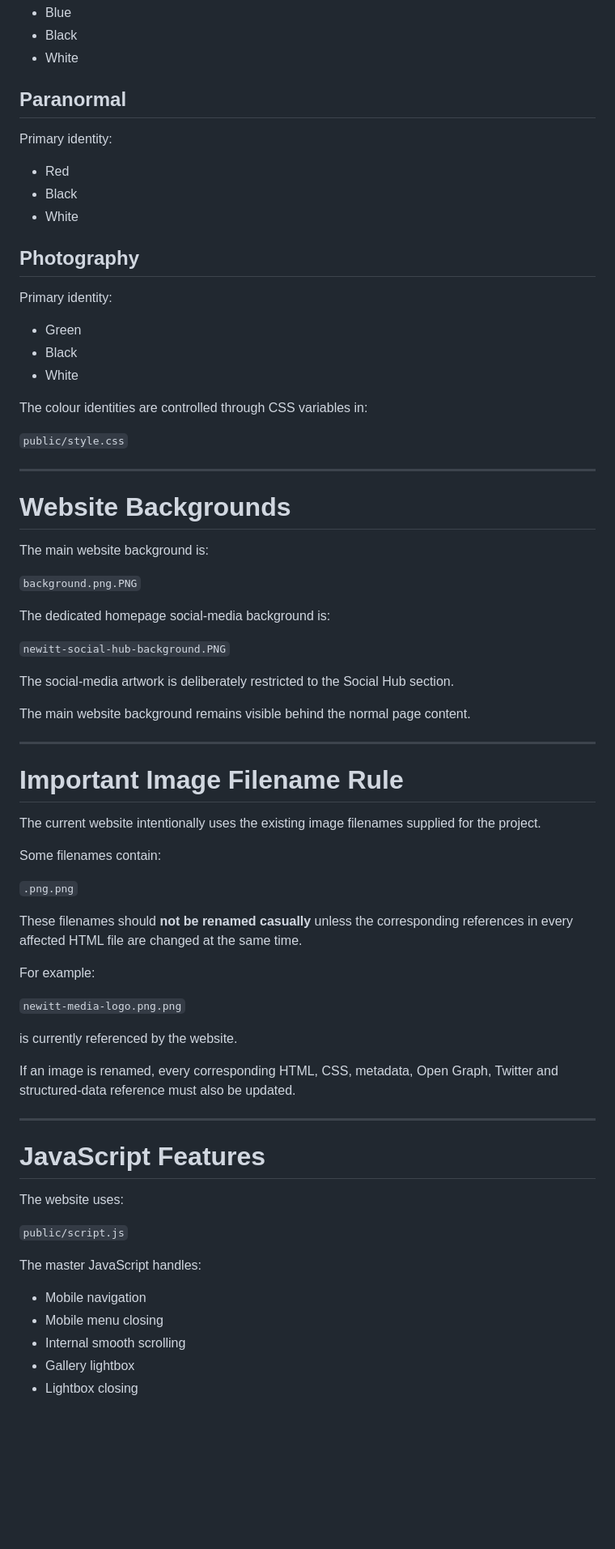
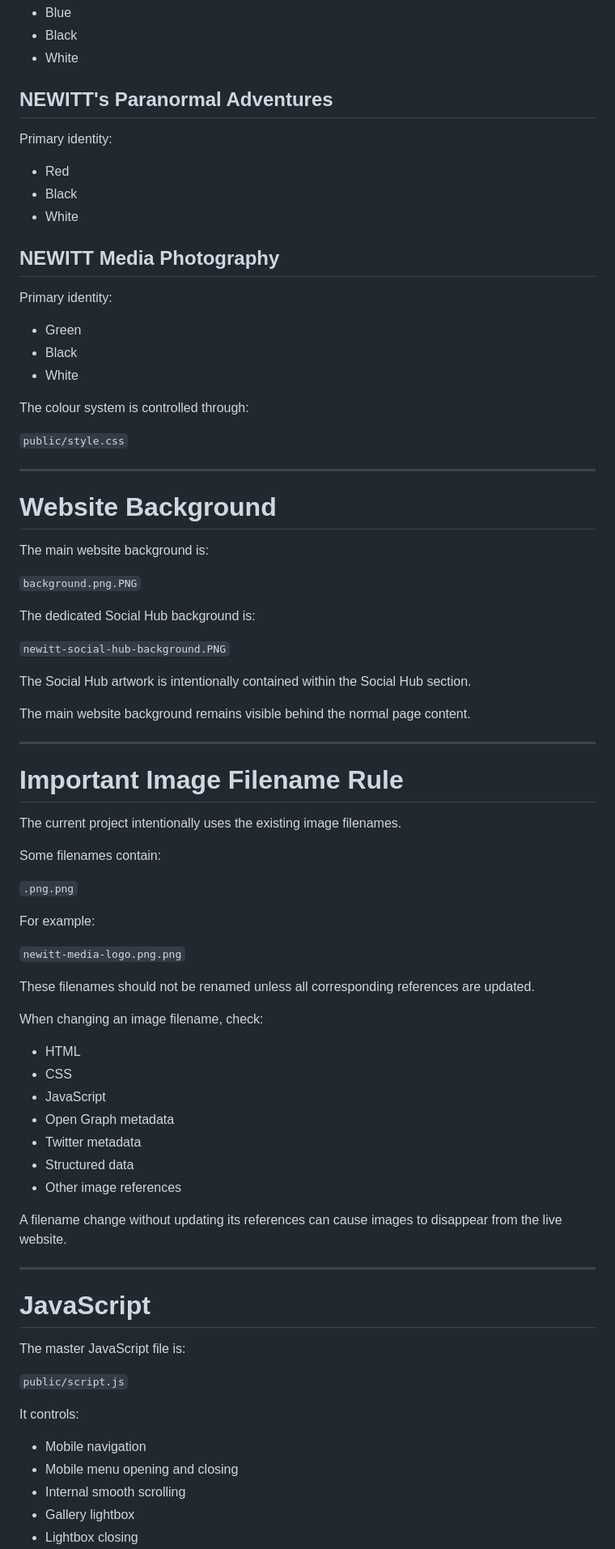
Before and after one commit to NW13TTT/newitt-website, a Markdown page: README.md, the part around one of its changes. Shown at 81% size. GitHub-like rendering; blank space fills up the shorter version.

```diff
--- a/README.md
+++ b/README.md
@@ -217,7 +229,7 @@ Primary identity:
 - Black
 - White
 
-## Paranormal
+## NEWITT's Paranormal Adventures
 
 Primary identity:
 
@@ -225,7 +237,7 @@ Primary identity:
 - Black
 - White
 
-## Photography
+## NEWITT Media Photography
 
 Primary identity:
 
@@ -233,23 +245,23 @@ Primary identity:
 - Black
 - White
 
-The colour identities are controlled through CSS variables in:
+The colour system is controlled through:
 
 `public/style.css`
 
 ---
 
-# Website Backgrounds
+# Website Background
 
 The main website background is:
 
 `background.png.PNG`
 
-The dedicated homepage social-media background is:
+The dedicated Social Hub background is:
 
 `newitt-social-hub-background.PNG`
 
-The social-media artwork is deliberately restricted to the Social Hub section.
+The Social Hub artwork is intentionally contained within the Social Hub section.
 
 The main website background remains visible behind the normal page content.
 
@@ -257,34 +269,42 @@ The main website background remains visible behind the normal page content.
 
 # Important Image Filename Rule
 
-The current website intentionally uses the existing image filenames supplied for the project.
+The current project intentionally uses the existing image filenames.
 
 Some filenames contain:
 
 `.png.png`
 
-These filenames should **not be renamed casually** unless the corresponding references in every affected HTML file are changed at the same time.
-
 For example:
 
 `newitt-media-logo.png.png`
 
-is currently referenced by the website.
+These filenames should not be renamed unless all corresponding references are updated.
 
-If an image is renamed, every corresponding HTML, CSS, metadata, Open Graph, Twitter and structured-data reference must also be updated.
+When changing an image filename, check:
+
+- HTML
+- CSS
+- JavaScript
+- Open Graph metadata
+- Twitter metadata
+- Structured data
+- Other image references
+
+A filename change without updating its references can cause images to disappear from the live website.
 
 ---
 
-# JavaScript Features
+# JavaScript
 
-The website uses:
+The master JavaScript file is:
 
 `public/script.js`
 
-The master JavaScript handles:
+It controls:
 
 - Mobile navigation
-- Mobile menu closing
+- Mobile menu opening and closing
 - Internal smooth scrolling
 - Gallery lightbox
 - Lightbox closing
```
Also changed, not shown: other parts of README.md (+97 -75 lines).
